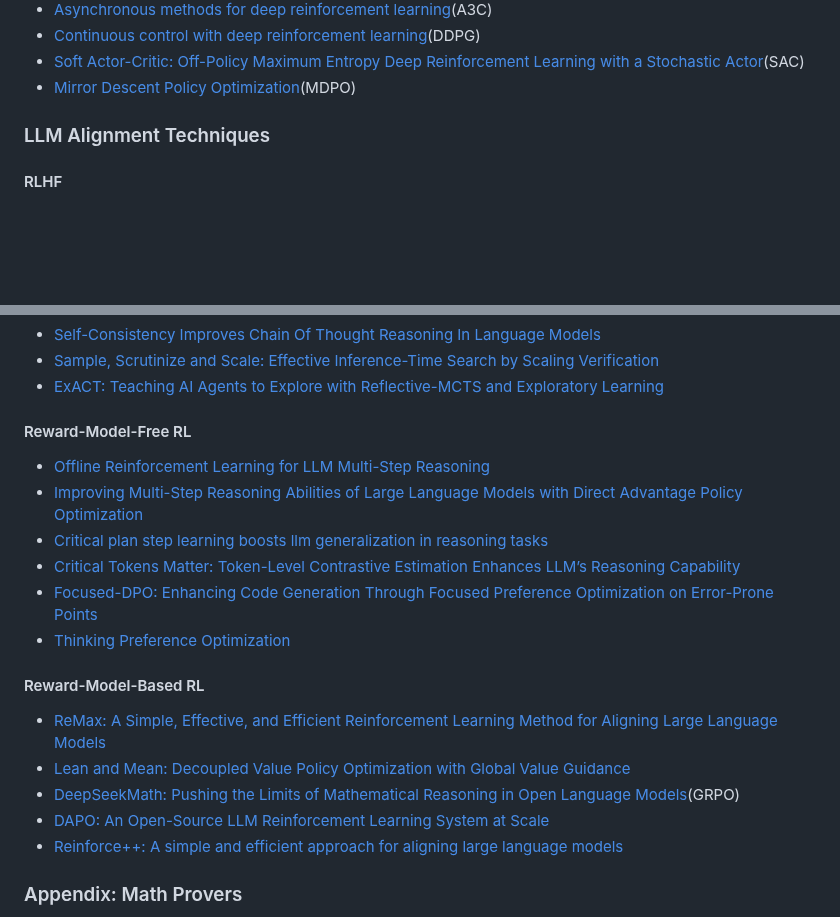
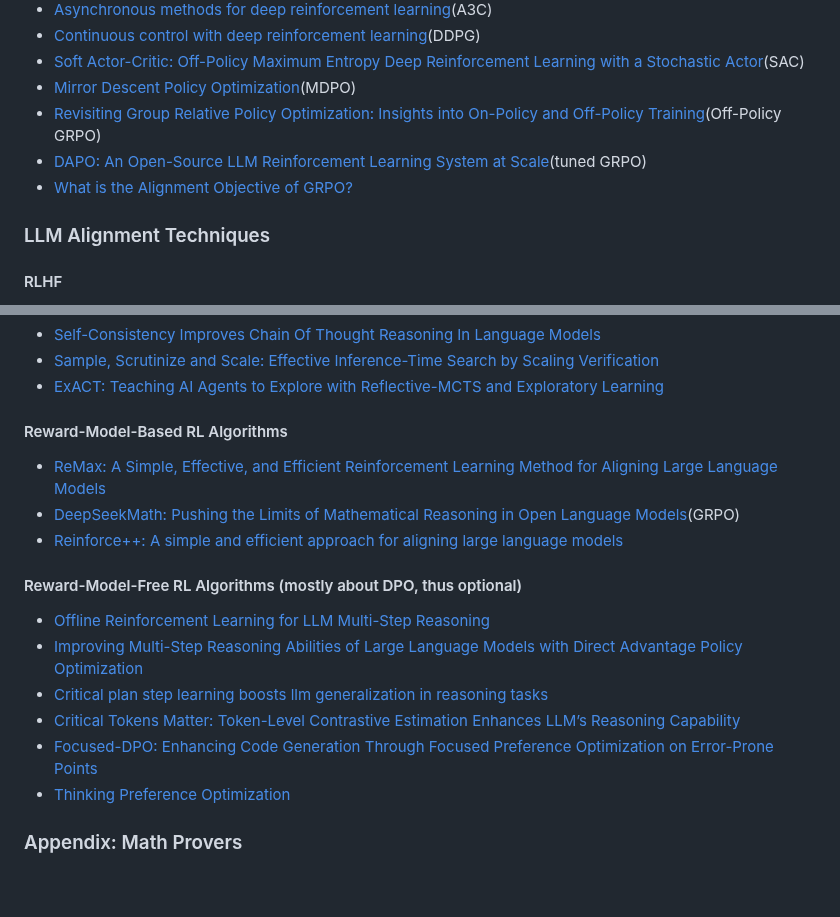
Before and after one commit to sillyDaibo/melon-test, a Markdown page: Reinforcement Learning/index.md, 2 parts joined by grey strips. Rendered like a GitHub page; blank space fills up the shorter version.

Commit message:
feat: add off-policy GRPO

```diff
--- a/Reinforcement Learning/index.md
+++ b/Reinforcement Learning/index.md
@@ -50,6 +50,9 @@ Optional:
 - [Continuous control with deep reinforcement learning](https://arxiv.org/pdf/1509.02971)(DDPG)
 - [Soft Actor-Critic: Off-Policy Maximum Entropy Deep Reinforcement Learning with a Stochastic Actor](https://arxiv.org/pdf/1801.01290)(SAC)
 - [Mirror Descent Policy Optimization](https://arxiv.org/abs/2005.09814)(MDPO)
+- [Revisiting Group Relative Policy Optimization: Insights into On-Policy and Off-Policy Training](https://arxiv.org/pdf/2505.22257v1)(Off-Policy GRPO)
+- [DAPO: An Open-Source LLM Reinforcement Learning System at Scale](https://arxiv.org/pdf/2503.14476)(tuned GRPO)
+- [What is the Alignment Objective of GRPO?](https://arxiv.org/pdf/2502.18548)
 
 ### LLM Alignment Techniques
 
@@ -117,7 +120,13 @@ Parallel Scaling:
 - [Sample, Scrutinize and Scale: Effective Inference-Time Search by Scaling Verification](https://arxiv.org/pdf/2502.01839)
 - [ExACT: Teaching AI Agents to Explore with Reflective-MCTS and Exploratory Learning](https://arxiv.org/pdf/2410.02052)
 
-#### Reward-Model-Free RL
+#### Reward-Model-Based RL Algorithms
+
+- [ReMax: A Simple, Effective, and Efficient Reinforcement Learning Method for Aligning Large Language Models](https://arxiv.org/pdf/2310.10505)
+- [DeepSeekMath: Pushing the Limits of Mathematical Reasoning in Open Language Models](https://arxiv.org/pdf/2402.03300)(GRPO)
+- [Reinforce++: A simple and efficient approach for aligning large language models](https://arxiv.org/pdf/2501.03262v1)
+
+#### Reward-Model-Free RL Algorithms (mostly about DPO, thus optional)
 
 - [Offline Reinforcement Learning for LLM Multi-Step Reasoning](https://arxiv.org/pdf/2412.16145)
 - [Improving Multi-Step Reasoning Abilities of Large Language Models with Direct Advantage Policy Optimization](https://arxiv.org/pdf/2412.18279)
@@ -125,14 +134,6 @@ Parallel Scaling:
 - [Critical Tokens Matter: Token-Level Contrastive Estimation Enhances LLM’s Reasoning Capability](https://arxiv.org/pdf/2411.19943)
 - [Focused-DPO: Enhancing Code Generation Through Focused Preference Optimization on Error-Prone Points](https://arxiv.org/pdf/2502.11475)
 - [Thinking Preference Optimization](https://arxiv.org/pdf/2502.13173)
-
-#### Reward-Model-Based RL
-
-- [ReMax: A Simple, Effective, and Efficient Reinforcement Learning Method for Aligning Large Language Models](https://arxiv.org/pdf/2310.10505)
-- [Lean and Mean: Decoupled Value Policy Optimization with Global Value Guidance](https://arxiv.org/pdf/2502.16944)
-- [DeepSeekMath: Pushing the Limits of Mathematical Reasoning in Open Language Models](https://arxiv.org/pdf/2402.03300)(GRPO)
-- [DAPO: An Open-Source LLM Reinforcement Learning System at Scale](https://arxiv.org/pdf/2503.14476)
-- [Reinforce++: A simple and efficient approach for aligning large language models](https://arxiv.org/pdf/2501.03262v1)
 
 ### Appendix: Math Provers
 
```
